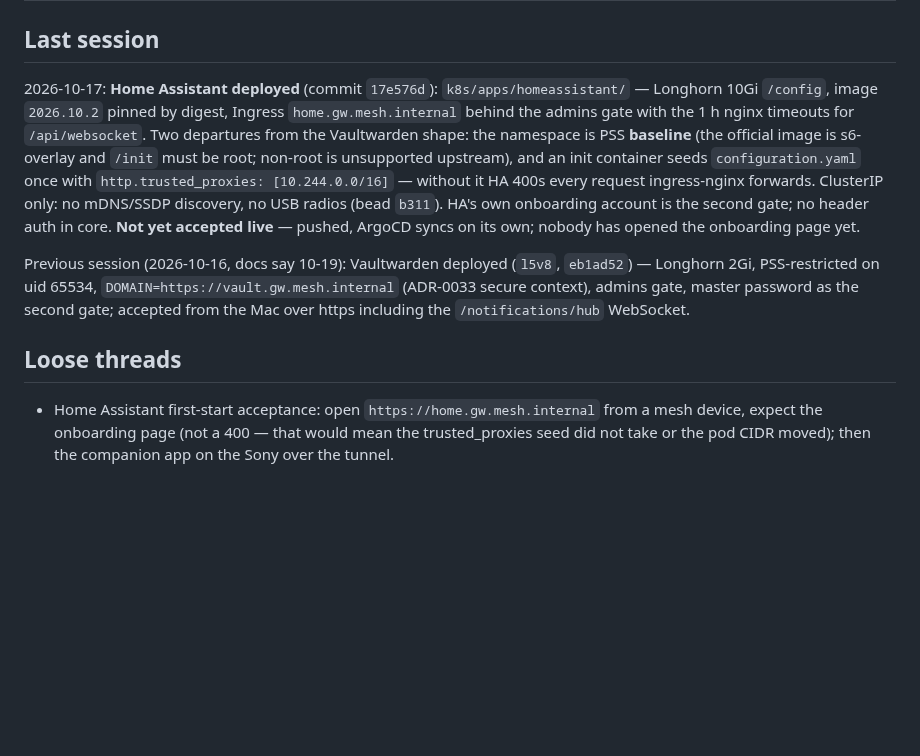
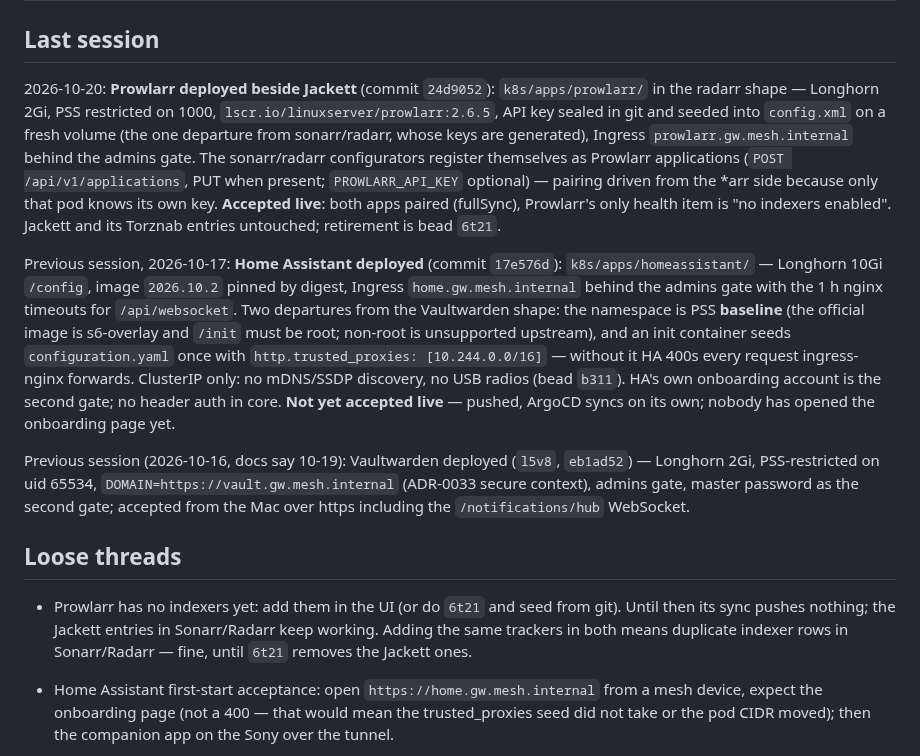
Before and after one commit to marnyg/talos-config, a Markdown page: docs/day-to-day/handoff.md, the part around the change. Rendered like a GitHub page; blank space fills up the shorter version.

Commit message:
docs: handoff for the Prowlarr deploy

```diff
--- a/docs/day-to-day/handoff.md
+++ b/docs/day-to-day/handoff.md
@@ -4,7 +4,20 @@
      Backward-looking. Resets each session. -->
 
 ## Last session
-2026-10-17: **Home Assistant deployed** (commit `17e576d`):
+2026-10-20: **Prowlarr deployed beside Jackett** (commit `24d9052`):
+`k8s/apps/prowlarr/` in the radarr shape — Longhorn 2Gi, PSS
+restricted on 1000, `lscr.io/linuxserver/prowlarr:2.6.5`, API key
+sealed in git and seeded into `config.xml` on a fresh volume (the one
+departure from sonarr/radarr, whose keys are generated), Ingress
+`prowlarr.gw.mesh.internal` behind the admins gate. The sonarr/radarr
+configurators register themselves as Prowlarr applications
+(`POST /api/v1/applications`, PUT when present; `PROWLARR_API_KEY`
+optional) — pairing driven from the *arr side because only that pod
+knows its own key. **Accepted live**: both apps paired (fullSync),
+Prowlarr's only health item is "no indexers enabled". Jackett and its
+Torznab entries untouched; retirement is bead `6t21`.
+
+Previous session, 2026-10-17: **Home Assistant deployed** (commit `17e576d`):
 `k8s/apps/homeassistant/` — Longhorn 10Gi `/config`, image
 `2026.10.2` pinned by digest, Ingress `home.gw.mesh.internal` behind
 the admins gate with the 1 h nginx timeouts for `/api/websocket`.
@@ -25,6 +38,11 @@ admins gate, master password as the second gate; accepted from the
 Mac over https including the `/notifications/hub` WebSocket.
 
 ## Loose threads
+- Prowlarr has no indexers yet: add them in the UI (or do `6t21` and
+  seed from git). Until then its sync pushes nothing; the Jackett
+  entries in Sonarr/Radarr keep working. Adding the same trackers in
+  both means duplicate indexer rows in Sonarr/Radarr — fine, until
+  `6t21` removes the Jackett ones.
 - Home Assistant first-start acceptance: open
   `https://home.gw.mesh.internal` from a mesh device, expect the
   onboarding page (not a 400 — that would mean the trusted_proxies
```
